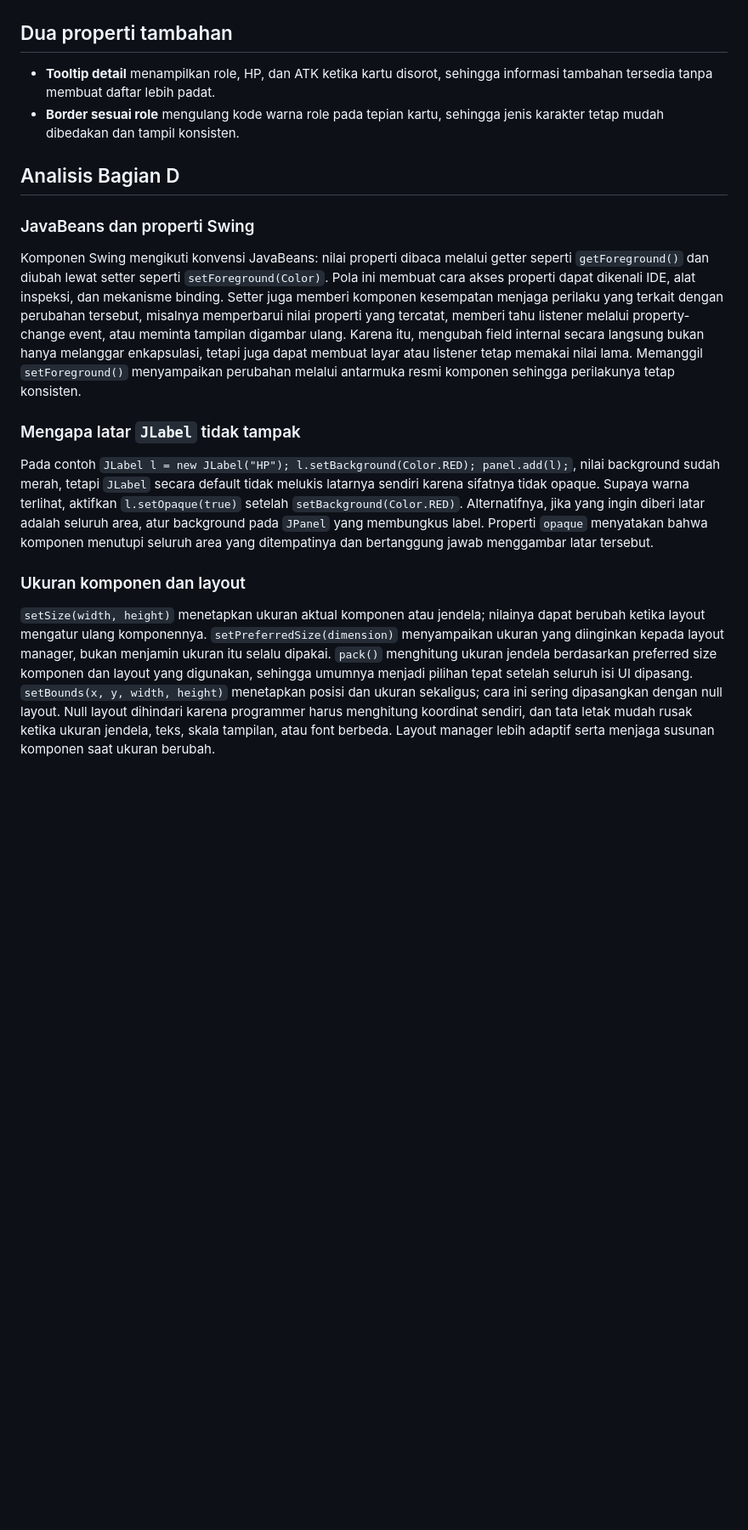
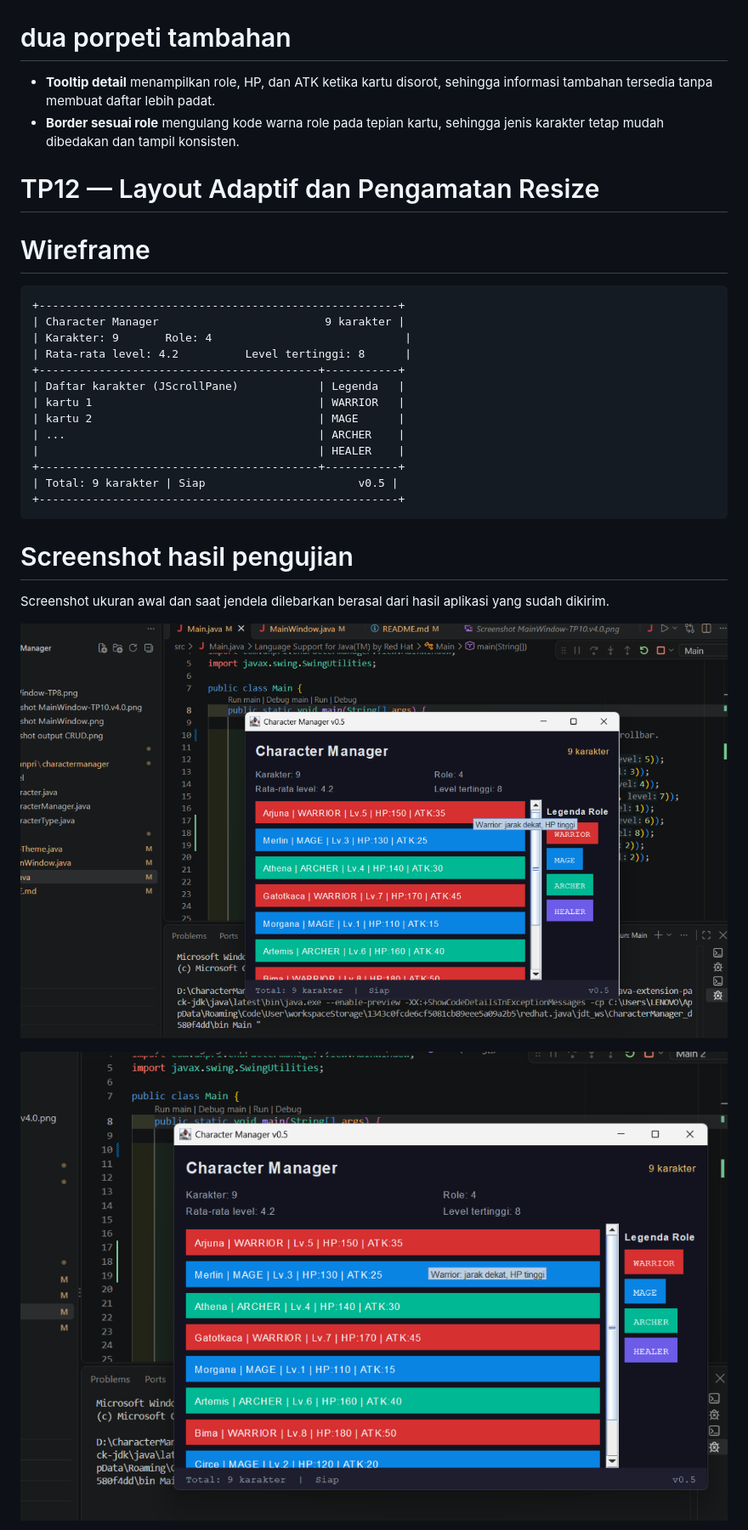
Before and after one commit to jerrylim0266-droid/CharacterManager, a Markdown page: README.md, the part around one of its changes. Shown at 85% size. GitHub-like rendering; pictures changed too: images/TP12-jendela-dilebarkan.png (added), images/TP12-ukuran-awal.png (added); blank space fills up the shorter version.

````diff
--- a/README.md
+++ b/README.md
@@ -82,22 +82,36 @@ Luna       | HEALER  | Lv.2 | HP:120 | ATK:20
 
 ![Hasil run MainWindow v0.4](images/Screenshot%20MainWindow-TP10.v4.0.png)
 
-## Dua properti tambahan
+# dua porpeti tambahan
 
 - **Tooltip detail** menampilkan role, HP, dan ATK ketika kartu disorot, sehingga informasi tambahan tersedia tanpa membuat daftar lebih padat.
 - **Border sesuai role** mengulang kode warna role pada tepian kartu, sehingga jenis karakter tetap mudah dibedakan dan tampil konsisten.
 
-## Analisis Bagian D
+# TP12 — Layout Adaptif dan Pengamatan Resize
 
-### JavaBeans dan properti Swing
+# Wireframe
 
-Komponen Swing mengikuti konvensi JavaBeans: nilai properti dibaca melalui getter seperti `getForeground()` dan diubah lewat setter seperti `setForeground(Color)`. Pola ini membuat cara akses properti dapat dikenali IDE, alat inspeksi, dan mekanisme binding. Setter juga memberi komponen kesempatan menjaga perilaku yang terkait dengan perubahan tersebut, misalnya memperbarui nilai properti yang tercatat, memberi tahu listener melalui property-change event, atau meminta tampilan digambar ulang. Karena itu, mengubah field internal secara langsung bukan hanya melanggar enkapsulasi, tetapi juga dapat membuat layar atau listener tetap memakai nilai lama. Memanggil `setForeground()` menyampaikan perubahan melalui antarmuka resmi komponen sehingga perilakunya tetap konsisten.
+```text
++------------------------------------------------------+
+| Character Manager                         9 karakter |
+| Karakter: 9       Role: 4                             |
+| Rata-rata level: 4.2          Level tertinggi: 8      |
++------------------------------------------+-----------+
+| Daftar karakter (JScrollPane)            | Legenda   |
+| kartu 1                                  | WARRIOR   |
+| kartu 2                                  | MAGE      |
+| ...                                      | ARCHER    |
+|                                          | HEALER    |
++------------------------------------------+-----------+
+| Total: 9 karakter | Siap                       v0.5 |
++------------------------------------------------------+
+```
 
-### Mengapa latar `JLabel` tidak tampak
+# Screenshot hasil pengujian
 
-Pada contoh `JLabel l = new JLabel("HP"); l.setBackground(Color.RED); panel.add(l);`, nilai background sudah merah, tetapi `JLabel` secara default tidak melukis latarnya sendiri karena sifatnya tidak opaque. Supaya warna terlihat, aktifkan `l.setOpaque(true)` setelah `setBackground(Color.RED)`. Alternatifnya, jika yang ingin diberi latar adalah seluruh area, atur background pada `JPanel` yang membungkus label. Properti `opaque` menyatakan bahwa komponen menutupi seluruh area yang ditempatinya dan bertanggung jawab menggambar latar tersebut.
+Screenshot ukuran awal dan saat jendela dilebarkan berasal dari hasil aplikasi yang sudah dikirim.
 
-### Ukuran komponen dan layout
+![Ukuran awal](images/TP12-ukuran-awal.png)
 
-`setSize(width, height)` menetapkan ukuran aktual komponen atau jendela; nilainya dapat berubah ketika layout mengatur ulang komponennya. `setPreferredSize(dimension)` menyampaikan ukuran yang diinginkan kepada layout manager, bukan menjamin ukuran itu selalu dipakai. `pack()` menghitung ukuran jendela berdasarkan preferred size komponen dan layout yang digunakan, sehingga umumnya menjadi pilihan tepat setelah seluruh isi UI dipasang. `setBounds(x, y, width, height)` menetapkan posisi dan ukuran sekaligus; cara ini sering dipasangkan dengan null layout. Null layout dihindari karena programmer harus menghitung koordinat sendiri, dan tata letak mudah rusak ketika ukuran jendela, teks, skala tampilan, atau font berbeda. Layout manager lebih adaptif serta menjaga susunan komponen saat ukuran berubah.
+![Jendela dilebarkan](images/TP12-jendela-dilebarkan.png)
 
````
Also changed, not shown: other parts of README.md (+19 -7 lines), images/TP12-scrollbar-terlihat.png (added), 3 other files.
